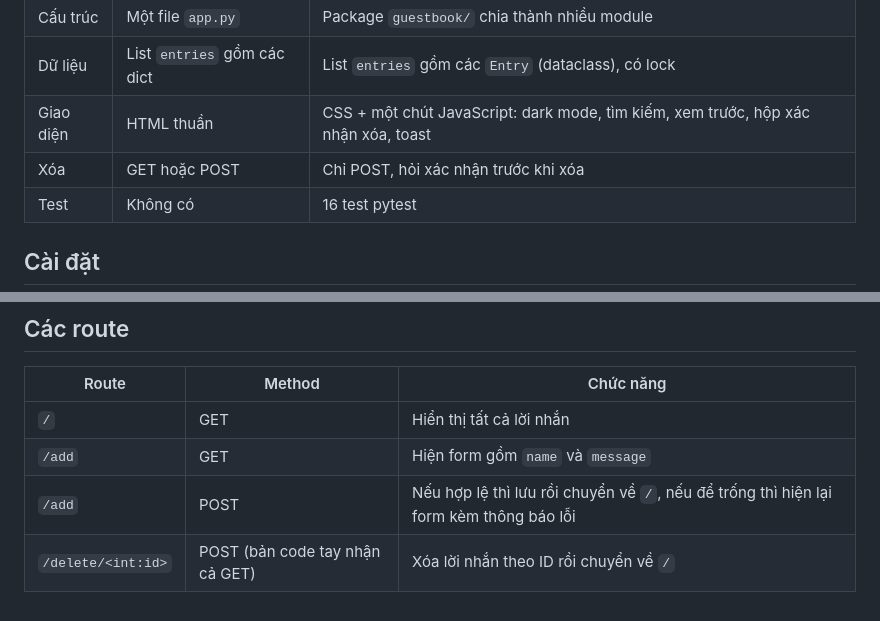
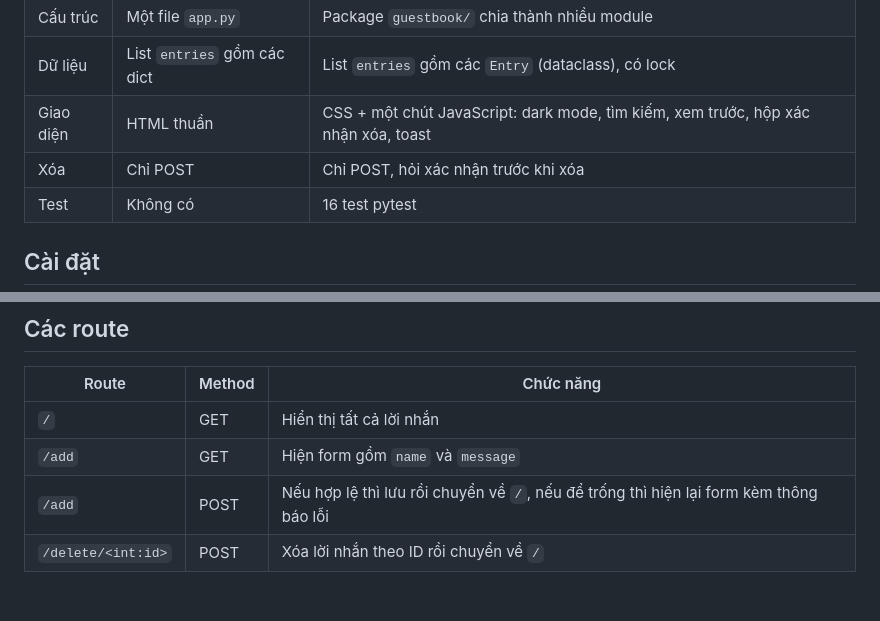
Before and after one commit to hienphung910/Web-Python-Flask, a Markdown page: README.md, 2 parts joined by grey strips. GitHub-like rendering.

```diff
--- a/README.md
+++ b/README.md
@@ -10,7 +10,7 @@ Repo có hai phiên bản với cùng chức năng:
 | Cấu trúc | Một file `app.py` | Package `guestbook/` chia thành nhiều module |
 | Dữ liệu | List `entries` gồm các dict | List `entries` gồm các `Entry` (dataclass), có lock |
 | Giao diện | HTML thuần | CSS + một chút JavaScript: dark mode, tìm kiếm, xem trước, hộp xác nhận xóa, toast |
-| Xóa | GET hoặc POST | Chỉ POST, hỏi xác nhận trước khi xóa |
+| Xóa | Chỉ POST | Chỉ POST, hỏi xác nhận trước khi xóa |
 | Test | Không có | 16 test pytest |
 
 ## Cài đặt
@@ -83,4 +83,4 @@ Phiên bản có SQLite và trang thống kê `/stats` (Buổi 2) vẫn còn tro
 | `/` | GET | Hiển thị tất cả lời nhắn |
 | `/add` | GET | Hiện form gồm `name` và `message` |
 | `/add` | POST | Nếu hợp lệ thì lưu rồi chuyển về `/`, nếu để trống thì hiện lại form kèm thông báo lỗi |
-| `/delete/<int:id>` | POST (bản code tay nhận cả GET) | Xóa lời nhắn theo ID rồi chuyển về `/` |
+| `/delete/<int:id>` | POST | Xóa lời nhắn theo ID rồi chuyển về `/` |
```
